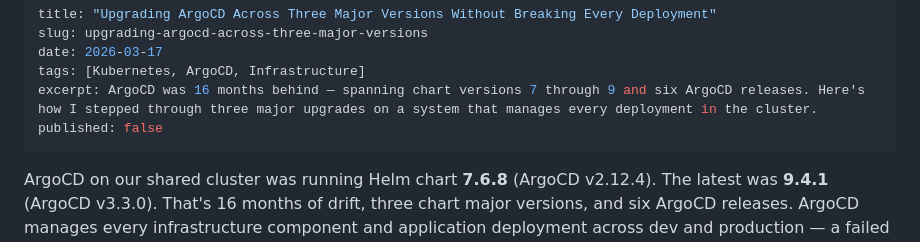
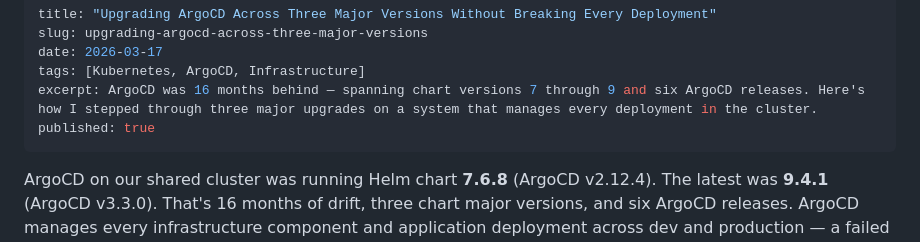
Before and after one commit to josempd/blog, a Markdown page: content/posts/2026-03-17-upgrading-argocd-across-three-major-versions.md, the part around the change. Drawn GitHub-style.

Commit message:
feat(blog): add readme badges and publish argocd post

```diff
--- a/content/posts/2026-03-17-upgrading-argocd-across-three-major-versions.md
+++ b/content/posts/2026-03-17-upgrading-argocd-across-three-major-versions.md
@@ -4,7 +4,7 @@ slug: upgrading-argocd-across-three-major-versions
 date: 2026-03-17
 tags: [Kubernetes, ArgoCD, Infrastructure]
 excerpt: ArgoCD was 16 months behind — spanning chart versions 7 through 9 and six ArgoCD releases. Here's how I stepped through three major upgrades on a system that manages every deployment in the cluster.
-published: false
+published: true
 ---
 
 ArgoCD on our shared cluster was running Helm chart **7.6.8** (ArgoCD v2.12.4). The latest was **9.4.1** (ArgoCD v3.3.0). That's 16 months of drift, three chart major versions, and six ArgoCD releases. ArgoCD manages every infrastructure component and application deployment across dev and production — a failed upgrade doesn't just break ArgoCD, it breaks everything.
```
Also changed, not shown: 1 other file.
